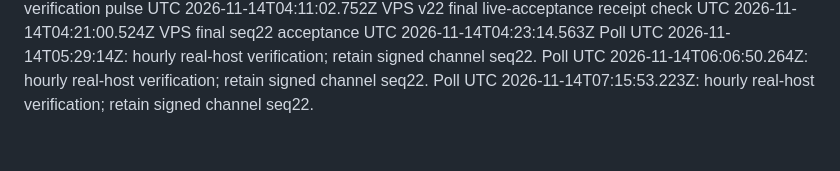
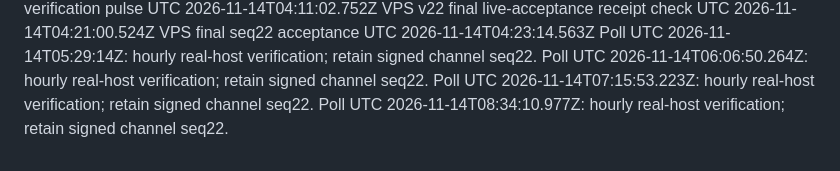
Before and after one commit to momopuke/judun-deploy, a Markdown page: vps-maintenance/autodeploy/telemetry-poll-trigger.md, the part around the change. GitHub-like rendering.

Commit message:
chore(vps): trigger encrypted telemetry readback 2026-11-14T08:34:10.977Z

```diff
--- a/vps-maintenance/autodeploy/telemetry-poll-trigger.md
+++ b/vps-maintenance/autodeploy/telemetry-poll-trigger.md
@@ -207,3 +207,4 @@ VPS final seq22 acceptance UTC 2026-11-14T04:23:14.563Z
 Poll UTC 2026-11-14T05:29:14Z: hourly real-host verification; retain signed channel seq22.
 Poll UTC 2026-11-14T06:06:50.264Z: hourly real-host verification; retain signed channel seq22.
 Poll UTC 2026-11-14T07:15:53.223Z: hourly real-host verification; retain signed channel seq22.
+Poll UTC 2026-11-14T08:34:10.977Z: hourly real-host verification; retain signed channel seq22.
```
